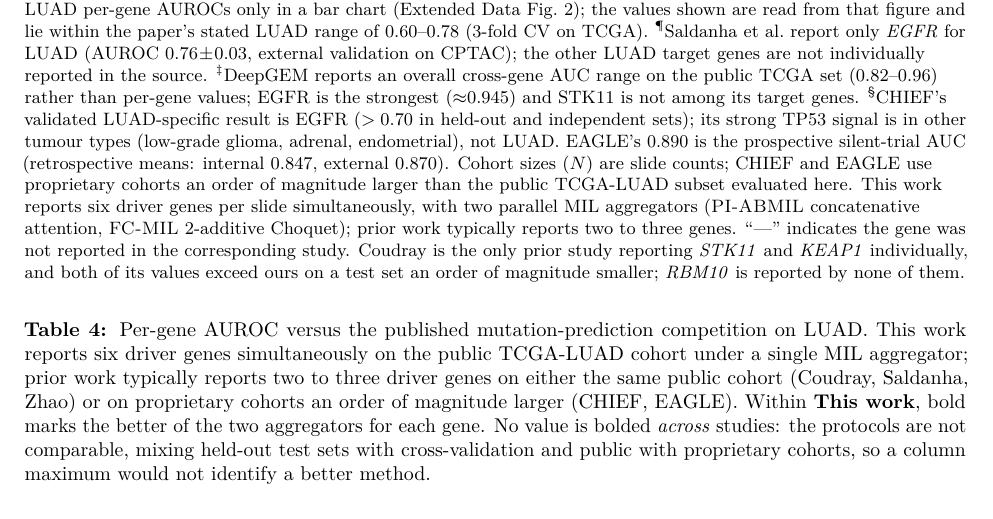
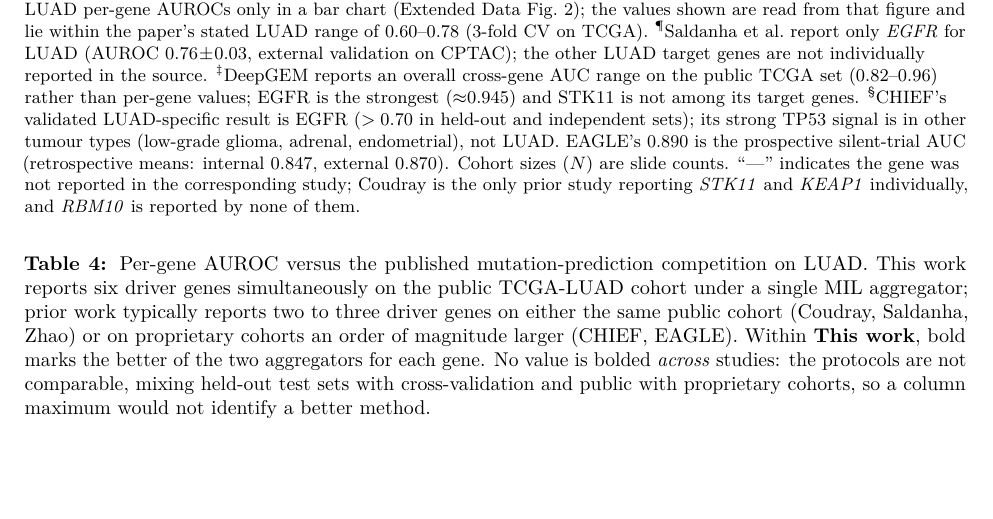
Before and after one commit to slima2/paper1-medical, a LaTeX paper (main.tex, which reads tables/tab_literature_comparison.tex): part of page 14 of 53 before the commit and part of page 14 of 52 after it, cut so that both start at the same text, the shorter picture padded with empty space. Compiled offline with pdfLaTeX.

Commit message:
drop the literature-table footnote text that its own caption and the Results paragraph already state
Co-authored-by: Cursor <cursoragent@cursor.com>

```diff
--- a/tables/tab_literature_comparison.tex
+++ b/tables/tab_literature_comparison.tex
@@ -61,15 +61,8 @@ the strongest (${\approx}0.945$) and STK11 is not among its target genes.
 other tumour types (low-grade glioma, adrenal, endometrial), not LUAD.
 EAGLE's 0.890 is the prospective silent-trial AUC (retrospective means:
 internal 0.847, external 0.870).
-Cohort sizes ($N$) are slide counts; CHIEF and EAGLE use proprietary
-cohorts an order of magnitude larger than the public TCGA-LUAD subset
-evaluated here.
-This work reports six driver genes per slide simultaneously, with two
-parallel MIL aggregators (\piabmil{} concatenative attention,
-\fcmil{} 2-additive Choquet); prior work typically reports two to three
-genes.
-``---'' indicates the gene was not reported in the corresponding study.
+Cohort sizes ($N$) are slide counts.
+``---'' indicates the gene was not reported in the corresponding study;
 Coudray is the only prior study reporting \textit{STK11} and \textit{KEAP1}
-individually, and both of its values exceed ours on a test set an order of
-magnitude smaller; \textit{RBM10} is reported by none of them.
+individually, and \textit{RBM10} is reported by none of them.
 \end{flushleft}
```
